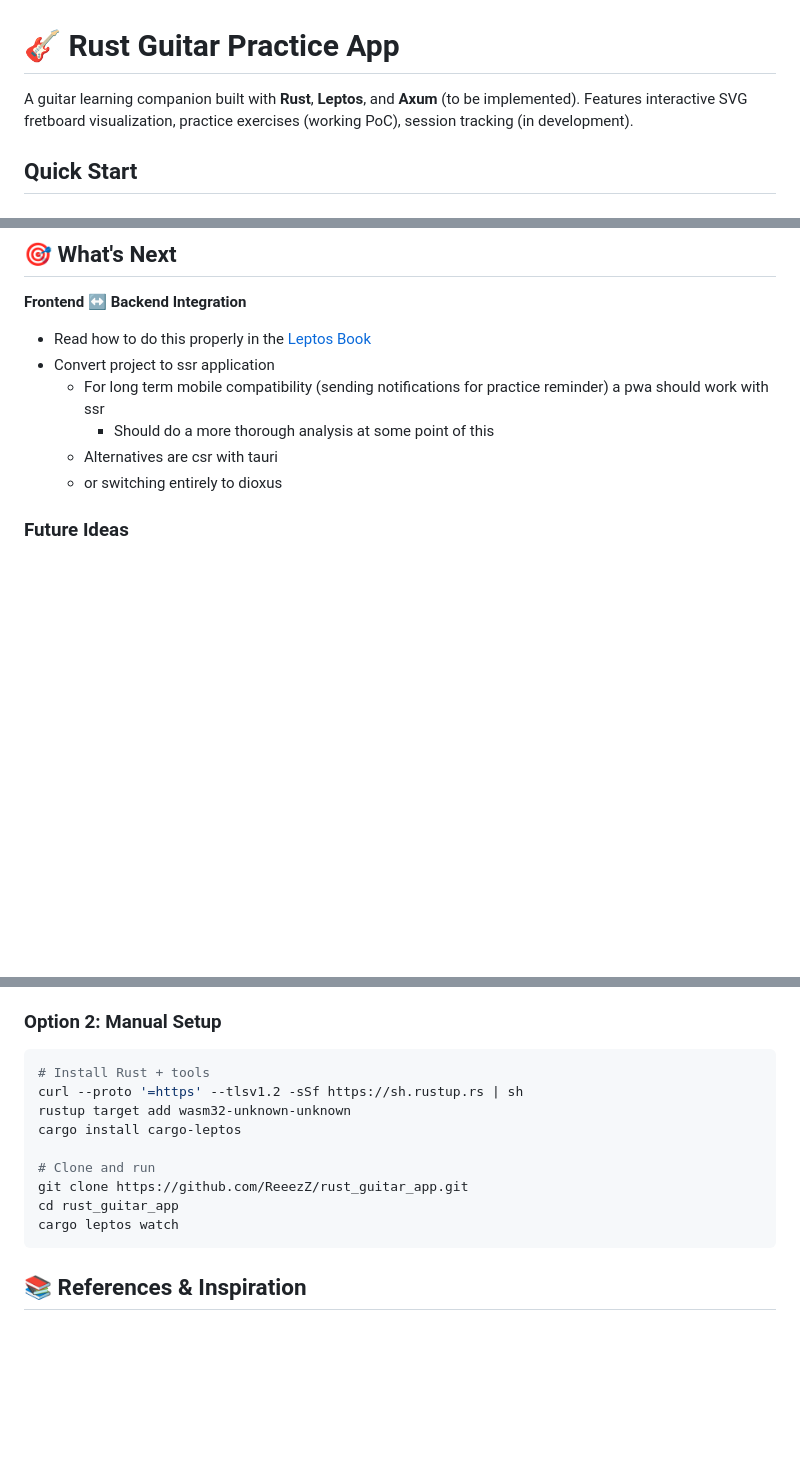
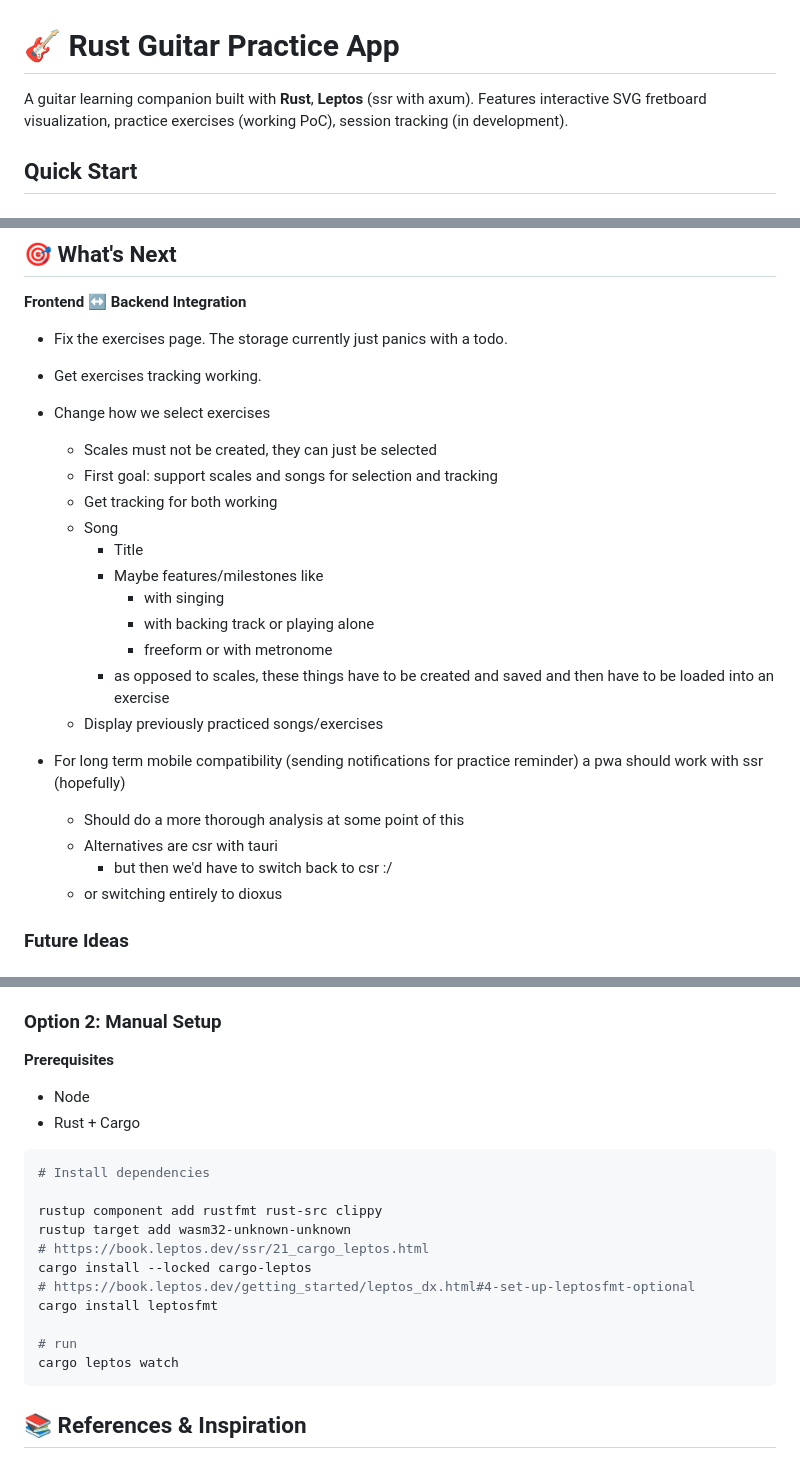
Before and after one commit to ReeezZ/rust_guitar_app, a Markdown page: README.md, 3 parts joined by grey strips. Rendered like a GitHub page; blank space fills up the shorter version.

````diff
--- a/README.md
+++ b/README.md
@@ -1,6 +1,6 @@
 # 🎸 Rust Guitar Practice App
 
-A guitar learning companion built with **Rust**, **Leptos**, and **Axum** (to be implemented). Features interactive SVG fretboard visualization, practice exercises (working PoC), session tracking (in development).
+A guitar learning companion built with **Rust**, **Leptos** (ssr with axum). Features interactive SVG fretboard visualization, practice exercises (working PoC), session tracking (in development).
 
 ## Quick Start
 
@@ -32,11 +32,27 @@ cargo clippy        # linting
 
 **Frontend ↔ Backend Integration**
 
-- Read how to do this properly in the [Leptos Book](https://book.leptos.dev/ssr/21_cargo_leptos.html)
-- Convert project to ssr application
-  - For long term mobile compatibility (sending notifications for practice reminder) a pwa should work with ssr
-    - Should do a more thorough analysis at some point of this
+- Fix the exercises page. The storage currently just panics with a todo.
+- Get exercises tracking working.
+- Change how we select exercises
+  - Scales must not be created, they can just be selected
+  - First goal: support scales and songs for selection and tracking
+  - Get tracking for both working
+  - Song
+    - Title
+    - Maybe features/milestones like
+      - with singing
+      - with backing track or playing alone
+      - freeform or with metronome
+    - as opposed to scales, these things have to be created and saved and then have to be loaded into an exercise
+  - Display previously practiced songs/exercises
+
+
+
+- For long term mobile compatibility (sending notifications for practice reminder) a pwa should work with ssr (hopefully)
+  - Should do a more thorough analysis at some point of this
   - Alternatives are csr with tauri
+    - but then we'd have to switch back to csr :/
   - or switching entirely to dioxus
 
 
@@ -74,15 +90,23 @@ Interactive circle of fifths with drag & drop exercises:
 4. Run `cargo leptos watch`
 
 ### Option 2: Manual Setup
+
+**Prerequisites**
+
+- Node
+- Rust + Cargo
+
 ```bash
-# Install Rust + tools
-curl --proto '=https' --tlsv1.2 -sSf https://sh.rustup.rs | sh
+# Install dependencies
+
+rustup component add rustfmt rust-src clippy
 rustup target add wasm32-unknown-unknown
-cargo install cargo-leptos
+# https://book.leptos.dev/ssr/21_cargo_leptos.html
+cargo install --locked cargo-leptos
+# https://book.leptos.dev/getting_started/leptos_dx.html#4-set-up-leptosfmt-optional
+cargo install leptosfmt
 
-# Clone and run
-git clone https://github.com/ReeezZ/rust_guitar_app.git
-cd rust_guitar_app
+# run
 cargo leptos watch
 ```
 
````
